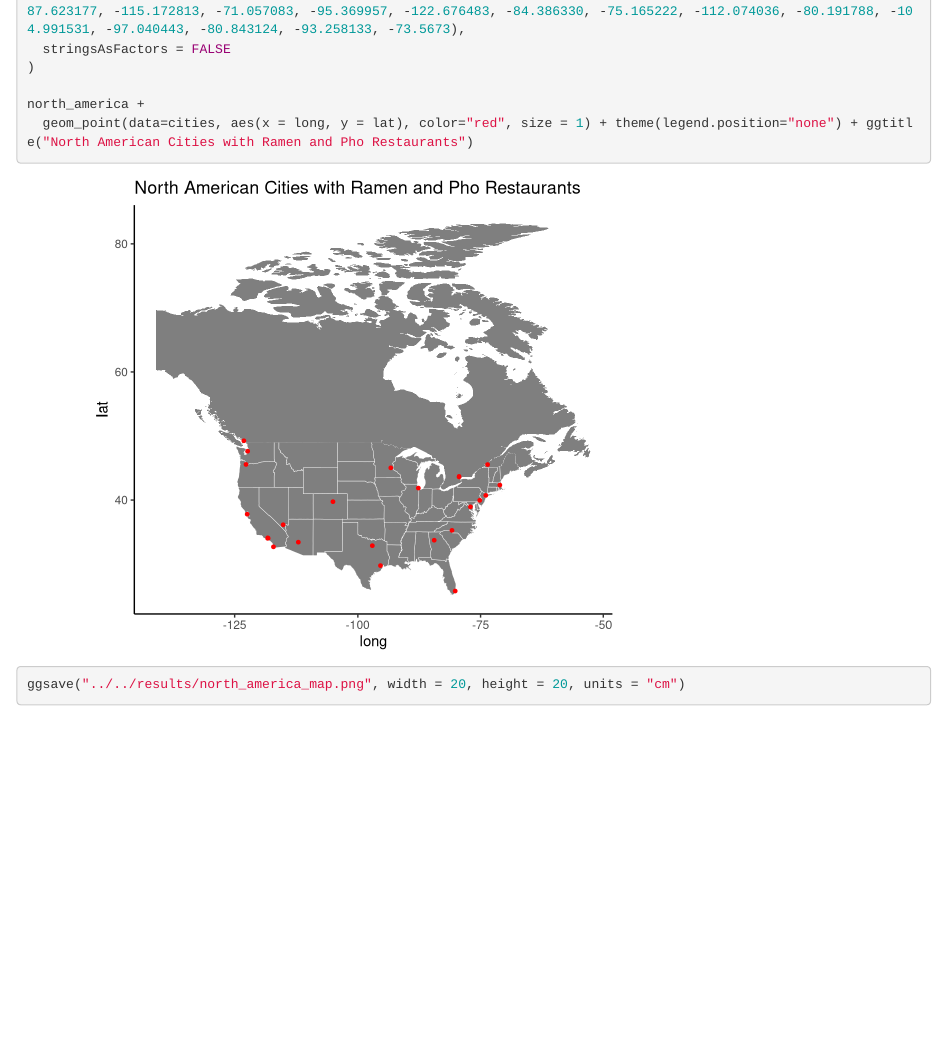
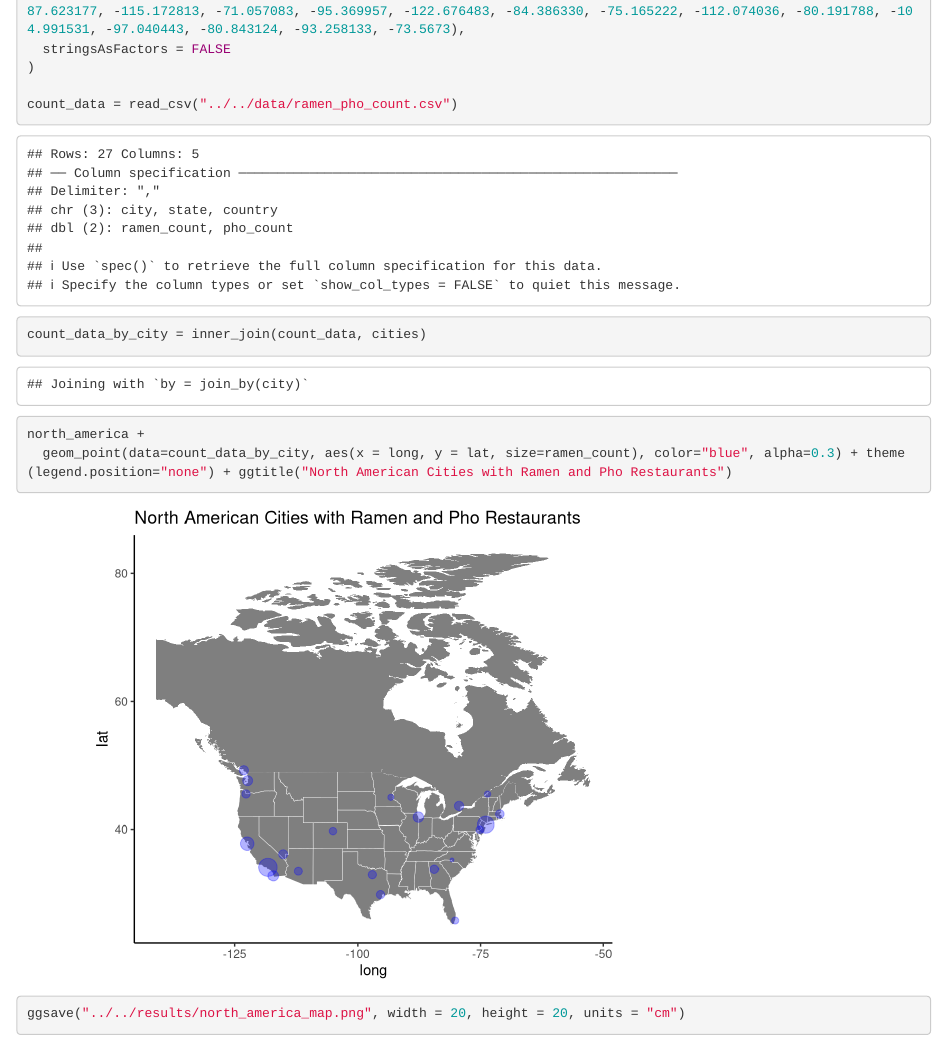
Before and after one commit to topspinj/ramen-vs-pho, an R Markdown document (src/ramen_vs_pho/exploratory_data_analysis.Rmd): the page in a window 1100 px wide, from 550 px down. Rendered offline with R 4.5, knitr and Pandoc, with nearby package versions.

Commit message:
Represent cities by freq of ramen restaurants in north america map

````diff
--- a/src/ramen_vs_pho/exploratory_data_analysis.Rmd
+++ b/src/ramen_vs_pho/exploratory_data_analysis.Rmd
@@ -28,8 +26,13 @@ cities <- data.frame(
   stringsAsFactors = FALSE
 )
 
+count_data = read_csv("../../data/ramen_pho_count.csv")
+
+count_data_by_city = inner_join(count_data, cities)
+```
+```{r}
 north_america +
-  geom_point(data=cities, aes(x = long, y = lat), color="red", size = 1) + theme(legend.position="none") + ggtitle("North American Cities with Ramen and Pho Restaurants")
+  geom_point(data=count_data_by_city, aes(x = long, y = lat, size=ramen_count), color="blue", alpha=0.3) + theme(legend.position="none") + ggtitle("North American Cities with Ramen and Pho Restaurants")
 
 ggsave("../../results/north_america_map.png", width = 20, height = 20, units = "cm")
 ```
````
Also changed, not shown: results/north_america_map.png, src/ramen_vs_pho/exploratory_data_analysis.Rmd (2 more changed lines).
